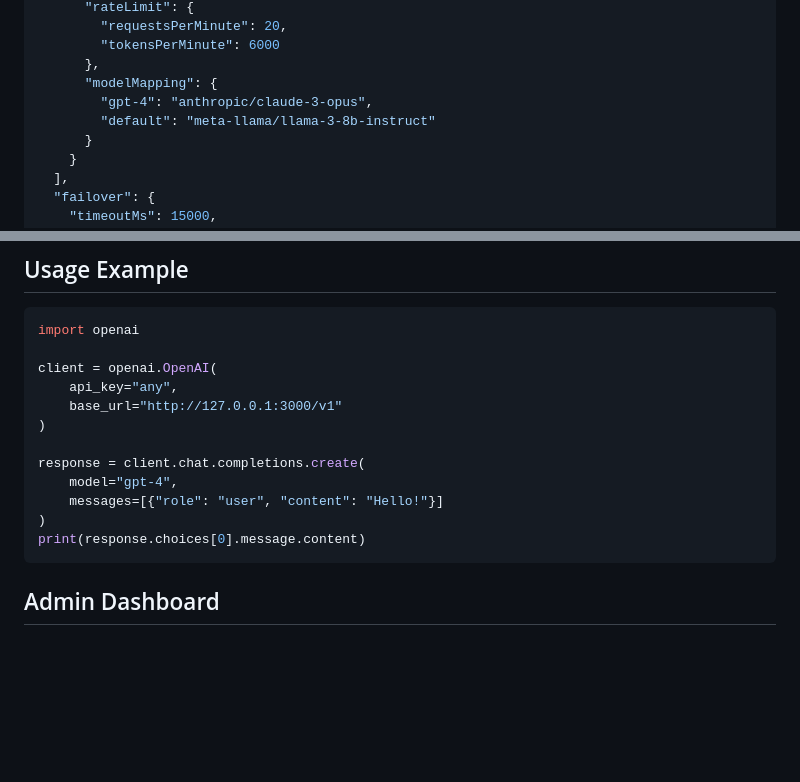
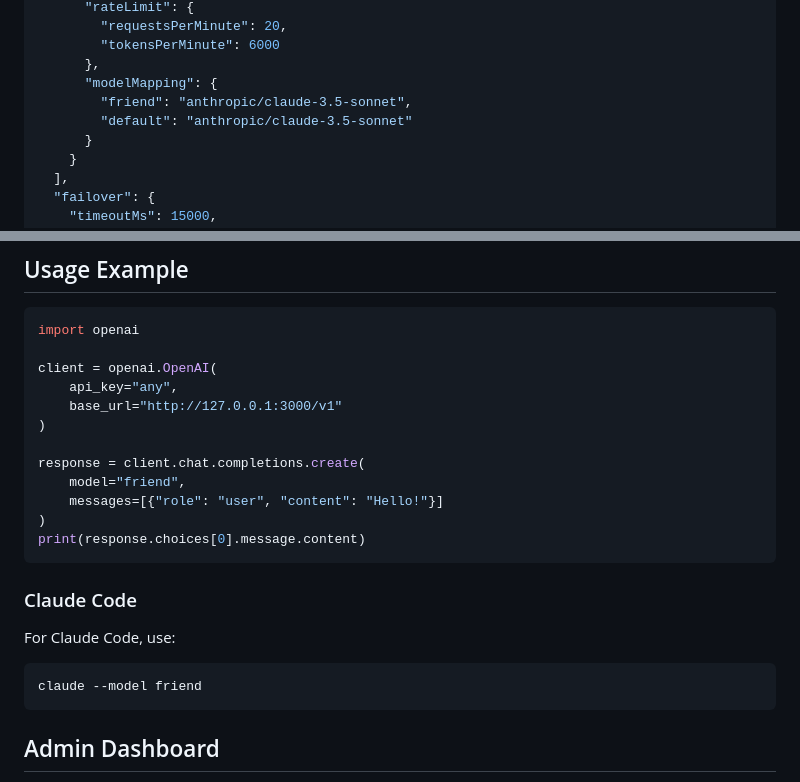
Before and after one commit to ituiyuio/APIFriend, a Markdown page: README.md, 2 parts joined by grey strips. GitHub-like rendering; blank space fills up the shorter version.

Commit message:
docs: update default model to friend, add Claude Code usage

````diff
--- a/README.md
+++ b/README.md
@@ -58,8 +58,8 @@ After starting:
         "tokensPerMinute": 6000
       },
       "modelMapping": {
-        "gpt-4": "anthropic/claude-3-opus",
-        "default": "meta-llama/llama-3-8b-instruct"
+        "friend": "anthropic/claude-3.5-sonnet",
+        "default": "anthropic/claude-3.5-sonnet"
       }
     }
   ],
@@ -121,10 +121,18 @@ client = openai.OpenAI(
 )
 
 response = client.chat.completions.create(
-    model="gpt-4",
+    model="friend",
     messages=[{"role": "user", "content": "Hello!"}]
 )
 print(response.choices[0].message.content)
+```
+
+### Claude Code
+
+For Claude Code, use:
+
+```bash
+claude --model friend
 ```
 
 ## Admin Dashboard
````
